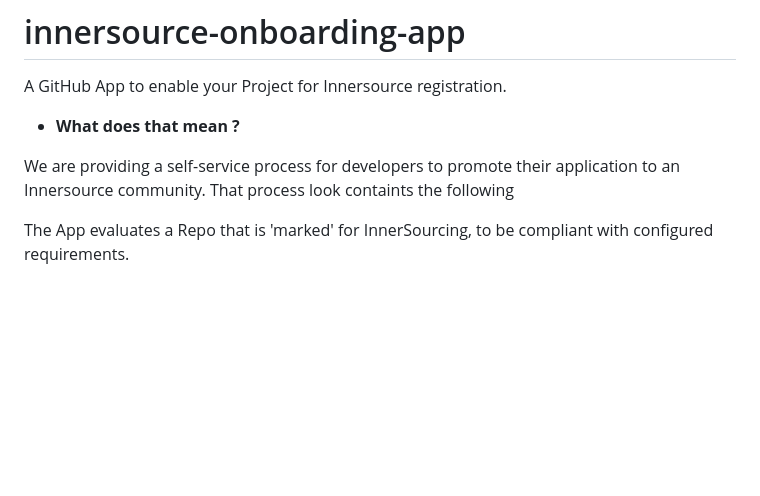
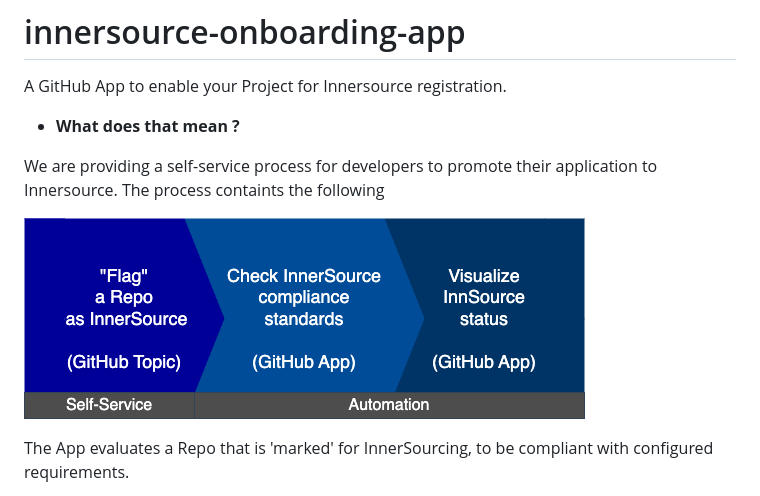
Before and after one commit to github-innersource/innersource-ready-report, a Markdown page: README.md, the part around the change. Rendered like a GitHub page; pictures changed too: docs/images/process-steps.png (added); blank space fills up the shorter version.

Commit message:
image added

```diff
--- a/README.md
+++ b/README.md
@@ -4,9 +4,9 @@ A GitHub App to enable your Project for Innersource registration.
 
 - **What does that mean ?**
 
-We are providing a self-service process for developers to promote their application to an Innersource community. That process look containts the following
+We are providing a self-service process for developers to promote their application to Innersource. The process containts the following
 
-
+![process](docs/images/process-steps.png)
 
 The App evaluates a Repo that is 'marked' for InnerSourcing, to be compliant with configured requirements.
 
```
Also changed, not shown: 1 other file.
